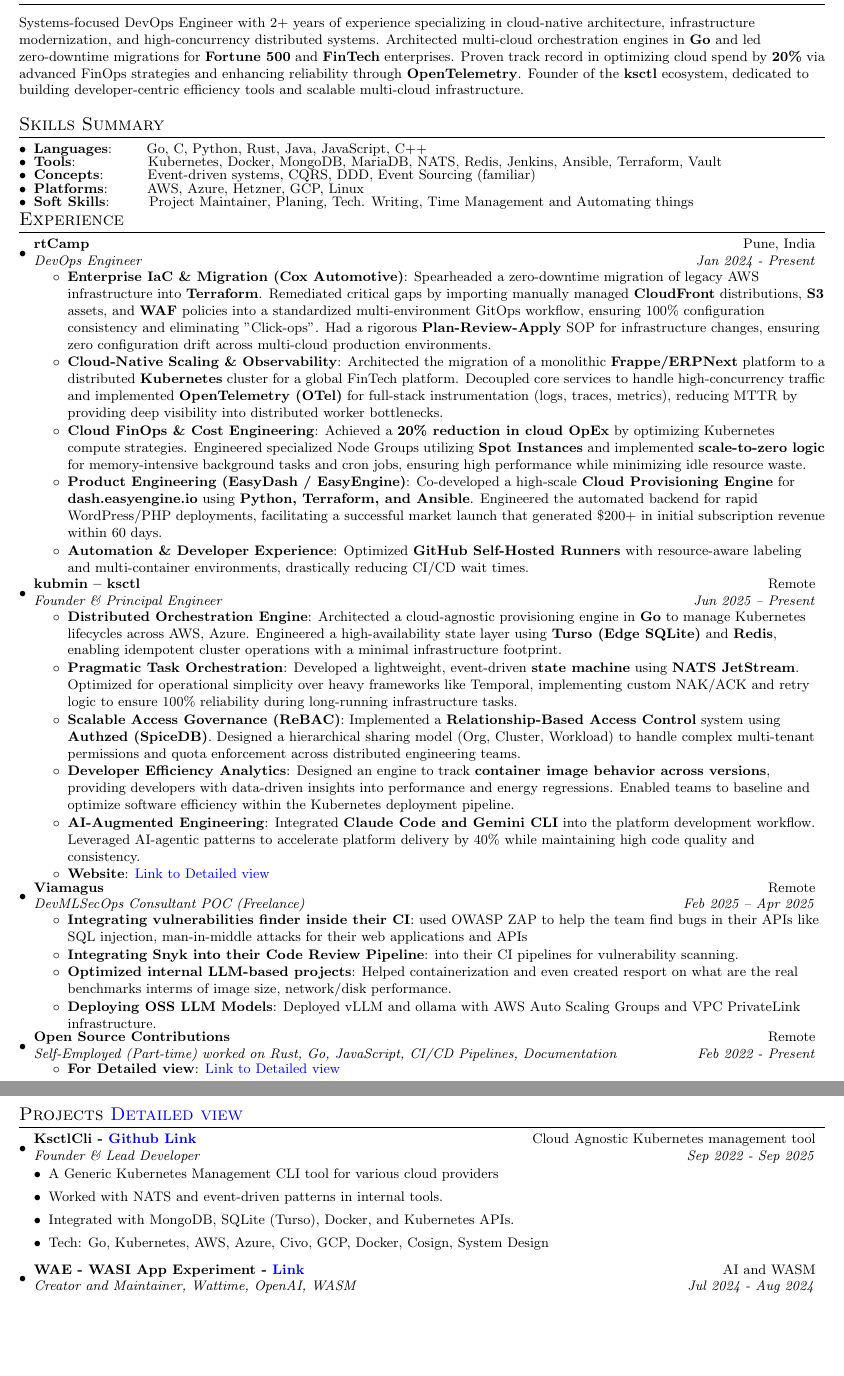
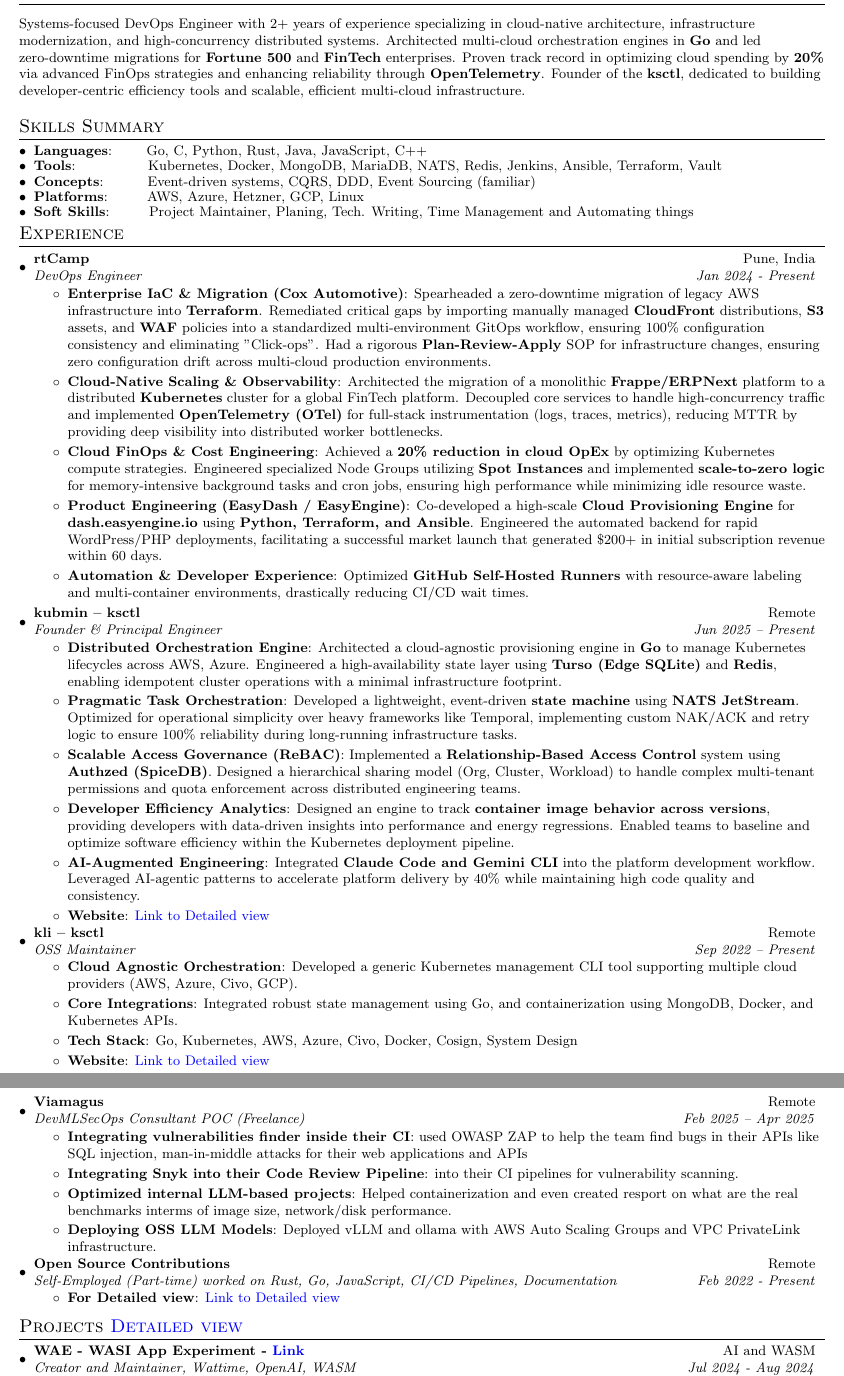
Before and after one commit to dipankardas011/dipankardas011, a LaTeX document (docs/main.tex): two parts of pages 1 and 2 of 2, joined at a grey line, cut so that both start at the same text, the shorter picture padded with empty space. The pictures show the PDF file Resume.pdf that the author committed with the source.

Commit message:
updates to the resume
Signed-off-by: Dipankar Das <65275144+dipankardas011@users.noreply.github.com>

```diff
--- a/docs/main.tex
+++ b/docs/main.tex
@@ -89,7 +89,7 @@
 %-----------PROFESSIONAL SUMMARY-----------------
 \section{Professional Summary}
 \vspace{5pt}
-\small{Systems-focused DevOps Engineer with 2+ years of experience specializing in cloud-native architecture, infrastructure modernization, and high-concurrency distributed systems. Architected multi-cloud orchestration engines in \textbf{Go} and led zero-downtime migrations for \textbf{Fortune 500} and \textbf{FinTech} enterprises. Proven track record in optimizing cloud spend by \textbf{20\%} via advanced FinOps strategies and enhancing reliability through \textbf{OpenTelemetry}. Founder of the \textbf{ksctl} ecosystem, dedicated to building developer-centric efficiency tools and scalable multi-cloud infrastructure.}
+\small{Systems-focused DevOps Engineer with 2+ years of experience specializing in cloud-native architecture, infrastructure modernization, and high-concurrency distributed systems. Architected multi-cloud orchestration engines in \textbf{Go} and led zero-downtime migrations for \textbf{Fortune 500} and \textbf{FinTech} enterprises. Proven track record in optimizing cloud spending by \textbf{20\%} via advanced FinOps strategies and enhancing reliability through \textbf{OpenTelemetry}. Founder of the \textbf{ksctl}, dedicated to building developer-centric efficiency tools and scalable, efficient multi-cloud infrastructure.
 \vspace{5pt}
 
 
@@ -157,6 +147,20 @@
     \resumeItem{AI-Augmented Engineering}
       {Integrated \textbf{Claude Code and Gemini CLI} into the platform development workflow. Leveraged AI-agentic patterns to accelerate platform delivery by 40\% while maintaining high code quality and consistency.}
     \resumeItem{Website}{\href{https://ksctl.com/product/kubmin/}{Link to Detailed view}}
+  \resumeItemListEnd
+
+  \vspace{2pt}
+  \resumeSubheading{kli -- ksctl}{Remote}
+  {OSS Maintainer}{Sep 2022 -- Present}
+  \resumeItemListStart
+    \resumeItem{Cloud Agnostic Orchestration}
+      {Developed a generic Kubernetes management CLI tool supporting multiple cloud providers (AWS, Azure, Civo, GCP).}
+    \resumeItem{Core Integrations}
+      {Integrated robust state management using Go, and containerization using MongoDB, Docker, and Kubernetes APIs.}
+    \resumeItem{Tech Stack}
+      {Go, Kubernetes, AWS, Azure, Civo, Docker, Cosign, System Design}
+    \resumeItem{Website}
+      {\href{https://ksctl.com/product/kli/}{Link to Detailed view}}
   \resumeItemListEnd
 
   \vspace{2pt}
@@ -184,15 +188,6 @@
 \vspace{-5pt}
 \section{Projects \href{https://dipankar-das.com/posts/projects/\#my-project-collection}{Detailed view}}
 \resumeSubHeadingListStart
-
-\resumeSubheading{KsctlCli - \href{https://ksctl.com/product/ksctlcli/}{Github Link}}{Cloud Agnostic Kubernetes management tool}
-    {Founder \& Lead Developer}{Sep 2022 - Sep 2025}
-    \begin{description}[font=$\bullet$]
-        \item {A Generic Kubernetes Management CLI tool for various cloud providers}
-        \item {Worked with NATS and event-driven patterns in internal tools.}
-        \item {Integrated with MongoDB, SQLite (Turso), Docker, and Kubernetes APIs.}
-        \item {Tech: Go, Kubernetes, AWS, Azure, Civo, GCP, Docker, Cosign, System Design}
-    \end{description}
 
 \resumeSubheading{WAE - WASI App Experiment - {\href{https://dipankar-das.com/posts/projects/#wae-wasi-app-experiment}{Link}}}{AI and WASM}
     {Creator and Maintainer, Wattime, OpenAI, WASM}{Jul 2024 - Aug 2024}
```
Also changed, not shown: Resume.pdf, docs/main.tex (14 more changed lines).
